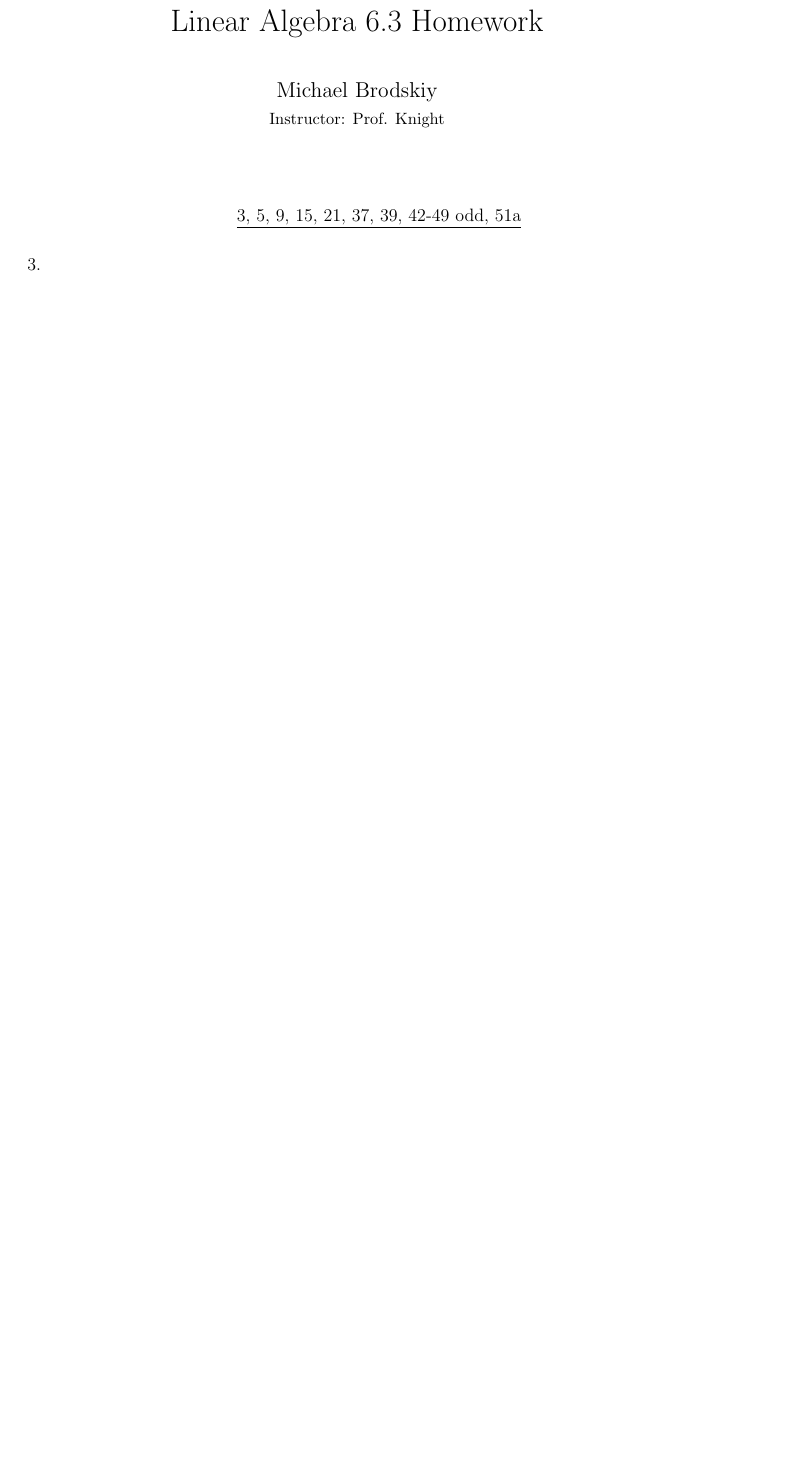
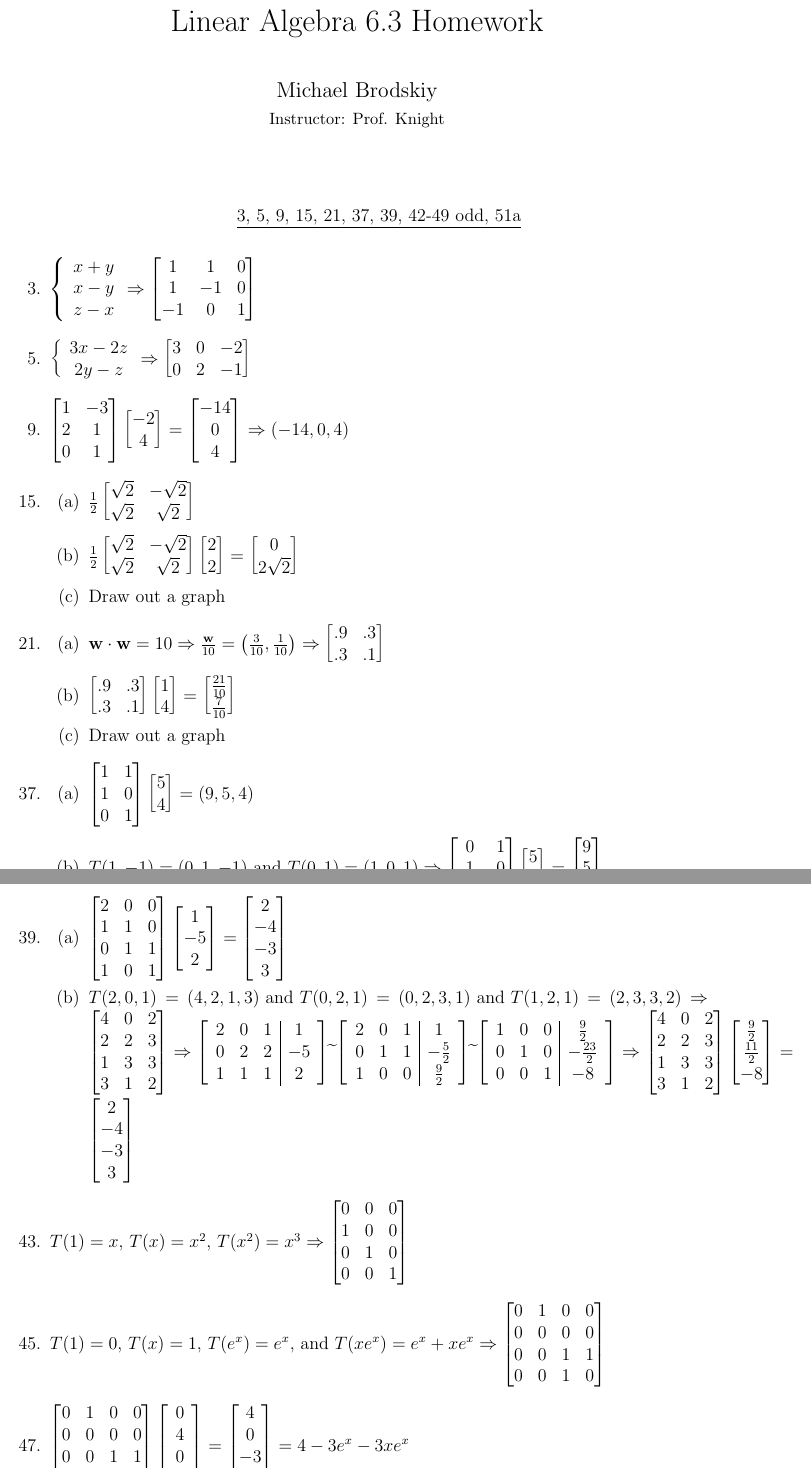
Before and after one commit to MDBrodskiy/Linear_Algebra, a LaTeX problem sheet (Homework/6-3/Section6-3.tex): part of the page before the commit and two parts of pages 1 and 2 of 3 after it, the two joined at a grey line, cut so that both start at the same text, the shorter picture padded with empty space. The pictures show the PDF file Homework/6-3/Section6-3.pdf that the author committed with the source.

Commit message:
finished 6.3 (without graphs)

```diff
--- a/Homework/6-3/Section6-3.tex
+++ b/Homework/6-3/Section6-3.tex
@@ -78,23 +78,43 @@ citecolor=blue,
 
     \setcounter{enumi}{2}
 
-  \item
+  \item $\left\{\begin{array}{c} x+y\\x-y\\z-x\end{array}\Rightarrow\begin{bmatrix} 1 & 1 & 0\\ 1 & -1 & 0\\ -1 & 0 & 1\end{bmatrix}$
 
     \setcounter{enumi}{4}
 
-  \item
+  \item $\left\{\begin{array}{c} 3x-2z\\2y-z\end{array}\Rightarrow\begin{bmatrix} 3 & 0 & -2\\ 0 & 2 & -1  \end{bmatrix}$
 
     \setcounter{enumi}{8}
 
-  \item
+  \item $\begin{bmatrix} 1 & -3\\ 2 & 1\\ 0 & 1\end{bmatrix}\begin{bmatrix} -2\\4\end{bmatrix}=\begin{bmatrix} -14\\0\\4\end{bmatrix}\Rightarrow(-14,0,4)$
 
     \setcounter{enumi}{14}
 
   \item
 
+    \begin{enumerate}
+
+      \item  $\frac{1}{2}\begin{bmatrix} \sqrt{2} & -\sqrt{2}\\ \sqrt{2} & \sqrt{2} \end{bmatrix}$
+
+      \item $\frac{1}{2}\begin{bmatrix} \sqrt{2} & -\sqrt{2}\\ \sqrt{2} & \sqrt{2} \end{bmatrix}\begin{bmatrix} 2\\2\end{bmatrix}=\begin{bmatrix} 0\\ 2\sqrt{2}\end{bmatrix}$
+
+      \item Draw out a graph
+
+    \end{enumerate}
+
     \setcounter{enumi}{20}
 
   \item
+
+    \begin{enumerate}
+
+      \item $\bold{w}\cdot\bold{w}=10\Rightarrow\frac{\bold{w}}{10}=\left( \frac{3}{10},\frac{1}{10} \right)\Rightarrow\begin{bmatrix} .9 & .3\\ .3 & .1\end{bmatrix}$
+
+      \item $\begin{bmatrix} .9 & .3\\ .3 & .1\end{bmatrix}\begin{bmatrix} 1\\4\end{bmatrix}=\begin{bmatrix} \frac{21}{10}\\ \frac{7}{10} \end{bmatrix}$
+
+      \item Draw out a graph
+
+    \end{enumerate}
 
     \setcounter{enumi}{36}
 
@@ -104,17 +132,25 @@ citecolor=blue,
 
   \item
 
+    \begin{enumerate}
+
+      \item $\begin{bmatrix}2 & 0 & 0\\ 1 & 1 & 0\\ 0 & 1 & 1\\ 1 & 0 & 1  \end{bmatrix}\begin{bmatrix} 1\\-5\\2\end{bmatrix}=\begin{bmatrix} 2\\-4\\-3\\3\end{bmatrix}$
+
+      \item $T(2,0,1)=(4,2,1,3)\text{ and }T(0,2,1)=(0,2,3,1)\text{ and }T(1,2,1)=(2,3,3,2)\Rightarrow\begin{bmatrix} 4 & 0 & 2\\2 & 2 & 3\\ 1 & 3 & 3\\ 3  &1 & 2\end{bmatrix}\Rightarrow \left[ \begin{array}{ccc|c} 2 & 0 & 1 & 1\\ 0 & 2 & 2 & -5\\ 1 & 1 & 1 & 2  \end{array} \right]\widetilde{ }\left[ \begin{array}{ccc|c} 2 & 0 & 1 & 1\\ 0 & 1 & 1 & -\frac{5}{2}\\ 1 & 0 & 0 & \frac{9}{2}  \end{array} \right]\widetilde{ }\left[ \begin{array}{ccc|c} 1 & 0 & 0 & \frac{9}{2}\\ 0 & 1 & 0 & -\frac{23}{2}\\ 0 & 0 & 1 & -8  \end{array} \right]\Rightarrow\begin{bmatrix} 4 & 0 &2\\ 2 & 2 &3\\ 1 & 3 & 3\\ 3&1 &2\end{bmatrix} \begin{bmatrix} \frac{9}{2}\\\frac{11}{2}\\-8\end{bmatrix}=\begin{bmatrix} 2\\-4\\-3\\3\end{bmatrix}$
+
+    \end{enumerate}
+
     \setcounter{enumi}{42}
 
-  \item
+  \item $T(1)=x$, $T(x)=x^2$, $T(x^2)=x^3\Rightarrow\begin{bmatrix} 0 & 0 & 0\\ 1 & 0 & 0\\ 0 & 1 & 0\\ 0 & 0 & 1\end{bmatrix}$
 
     \setcounter{enumi}{44}
 
-  \item
+  \item $T(1)=0$, $T(x)=1$, $T(e^x)=e^x$, and $T(xe^x)=e^x+xe^x\Rightarrow\begin{bmatrix} 0 & 1 & 0 & 0\\ 0 & 0 & 0 & 0\\ 0 & 0 & 1 & 1\\ 0 & 0 & 1 & 0\end{bmatrix}$
 
     \setcounter{enumi}{46}
 
-  \item
+  \item $\begin{bmatrix} 0 & 1 & 0 & 0\\ 0 & 0 & 0 & 0\\ 0 & 0 & 1 & 1\\ 0 & 0 & 1 & 0\end{bmatrix}\begin{bmatrix} 0\\ 4\\ 0\\ -3\end{bmatrix}=\begin{bmatrix} 4\\ 0\\-3\\-3\end{bmatrix}=4-3e^x-3xe^x$
 
     \setcounter{enumi}{48}
 
```
Also changed, not shown: Homework/6-3/Section6-3.pdf, Homework/6-3/Section6-3.tex (20 more changed lines).
